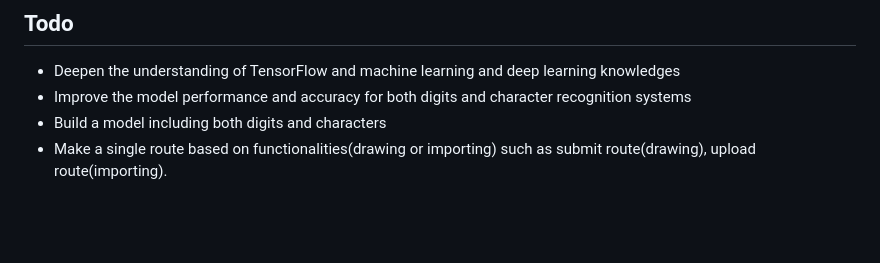
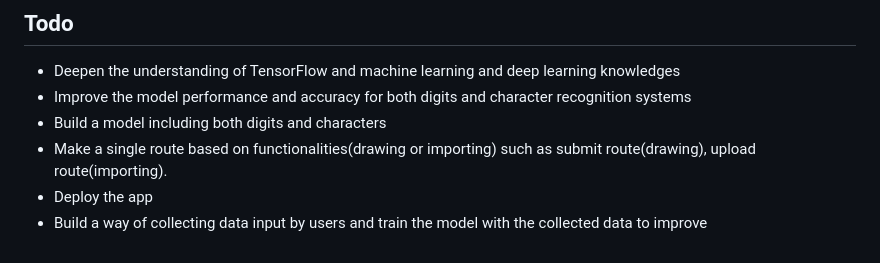
Before and after one commit to taka-rl/handwriting-digit-character-recognition, a Markdown page: README.md, the part around the change. GitHub-like rendering; blank space fills up the shorter version.

```diff
--- a/README.md
+++ b/README.md
@@ -64,3 +64,5 @@ model.compile(loss='sparse_categorical_crossentropy', optimizer='adam', metrics=
 - Improve the model performance and accuracy for both digits and character recognition systems
 - Build a model including both digits and characters
 - Make a single route based on functionalities(drawing or importing) such as submit route(drawing), upload route(importing).
+- Deploy the app
+- Build a way of collecting data input by users and train the model with the collected data to improve
```
